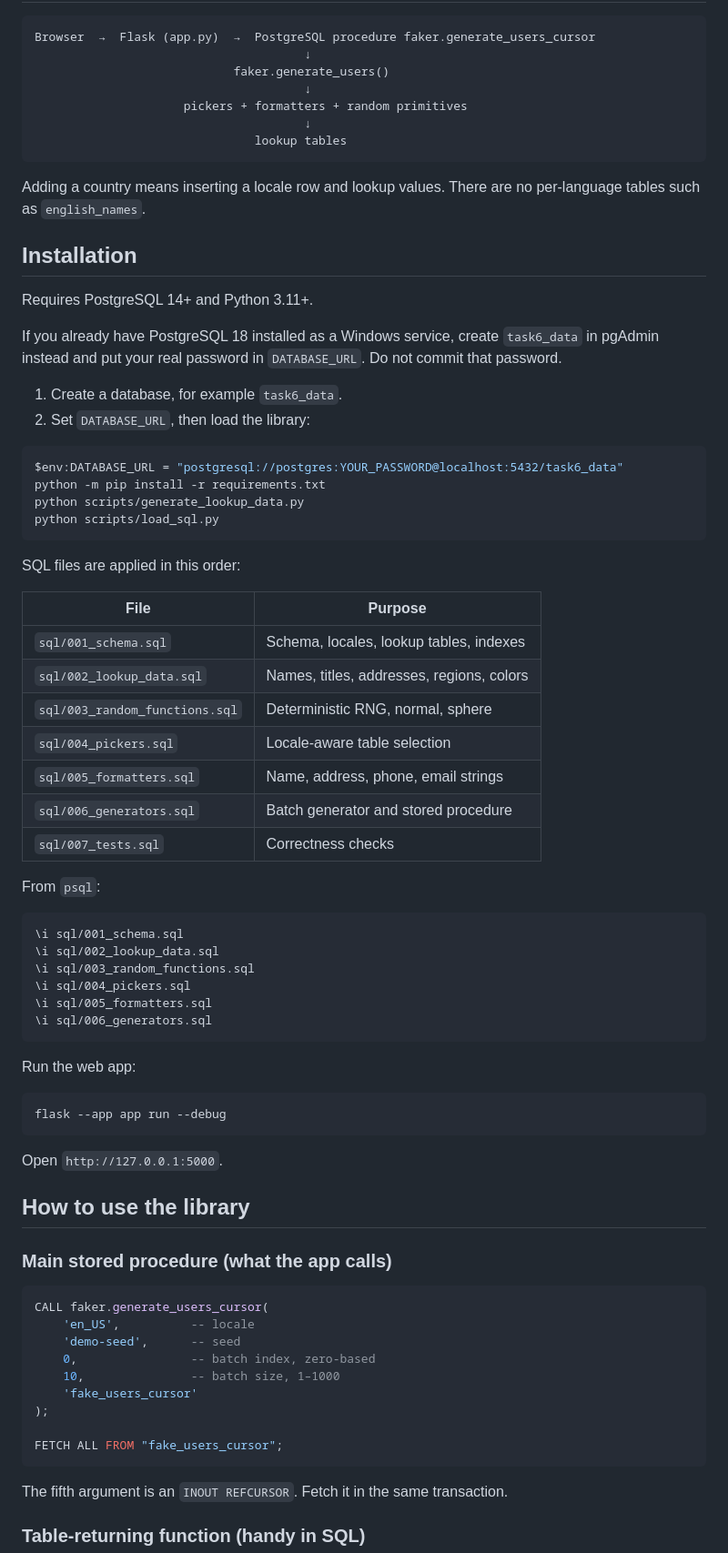
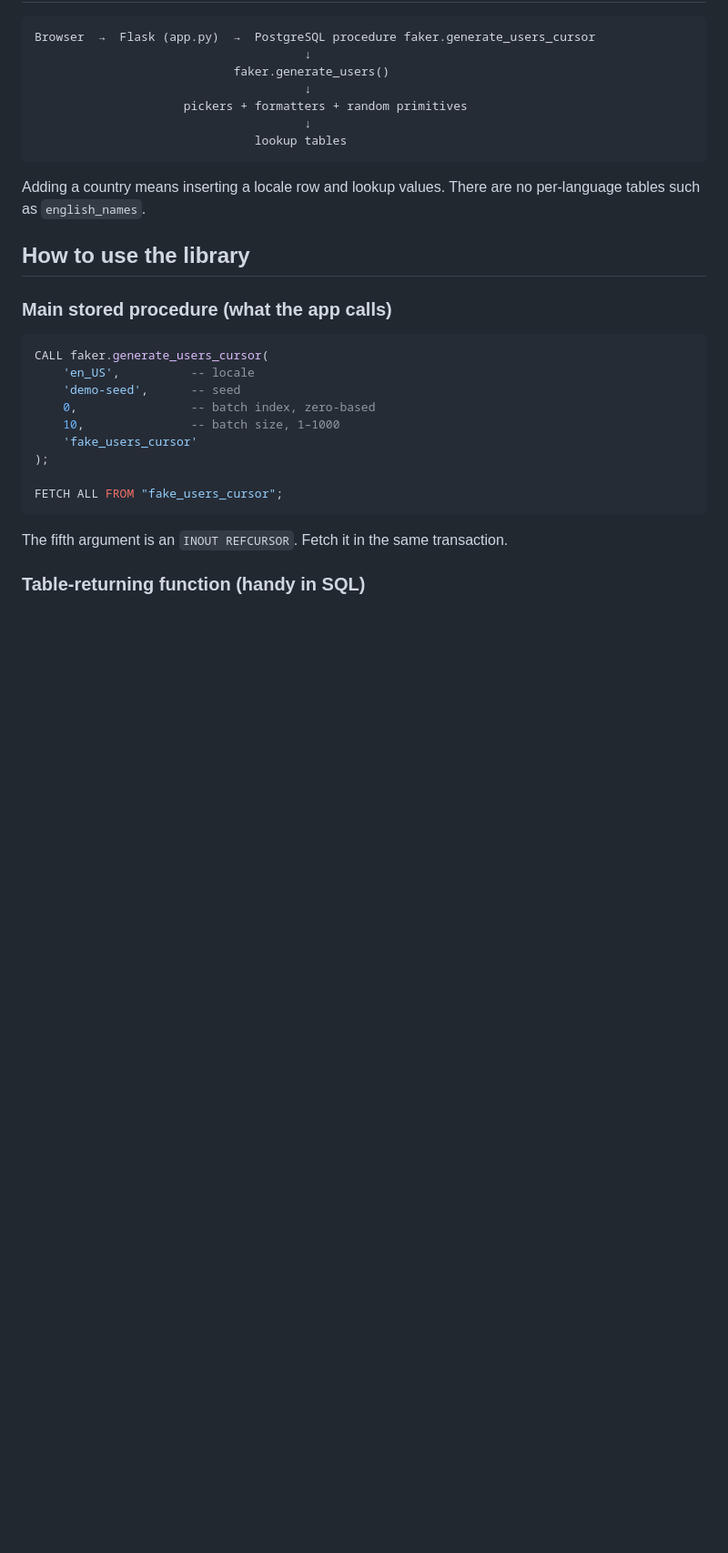
Before and after one commit to Ole-Bilyi/itransition_task6, a Markdown page: README.md, the part around one of its changes. Shown at 91% size. Rendered like a GitHub page; blank space fills up the shorter version.

````diff
--- a/README.md
+++ b/README.md
@@ -25,55 +25,6 @@ Browser  →  Flask (app.py)  →  PostgreSQL procedure faker.generate_users_cur
 
 Adding a country means inserting a locale row and lookup values. There are no
 per-language tables such as `english_names`.
-
-## Installation
-
-Requires PostgreSQL 14+ and Python 3.11+.
-
-If you already have PostgreSQL 18 installed as a Windows service, create
-`task6_data` in pgAdmin instead and put your real password in `DATABASE_URL`.
-Do not commit that password.
-
-1. Create a database, for example `task6_data`.
-2. Set `DATABASE_URL`, then load the library:
-
-```powershell
-$env:DATABASE_URL = "postgresql://postgres:YOUR_PASSWORD@localhost:5432/task6_data"
-python -m pip install -r requirements.txt
-python scripts/generate_lookup_data.py
-python scripts/load_sql.py
-```
-
-SQL files are applied in this order:
-
-| File | Purpose |
-| --- | --- |
-| `sql/001_schema.sql` | Schema, locales, lookup tables, indexes |
-| `sql/002_lookup_data.sql` | Names, titles, addresses, regions, colors |
-| `sql/003_random_functions.sql` | Deterministic RNG, normal, sphere |
-| `sql/004_pickers.sql` | Locale-aware table selection |
-| `sql/005_formatters.sql` | Name, address, phone, email strings |
-| `sql/006_generators.sql` | Batch generator and stored procedure |
-| `sql/007_tests.sql` | Correctness checks |
-
-From `psql`:
-
-```text
-\i sql/001_schema.sql
-\i sql/002_lookup_data.sql
-\i sql/003_random_functions.sql
-\i sql/004_pickers.sql
-\i sql/005_formatters.sql
-\i sql/006_generators.sql
-```
-
-Run the web app:
-
-```powershell
-flask --app app run --debug
-```
-
-Open `http://127.0.0.1:5000`.
 
 ## How to use the library
 
````
Also changed, not shown: other parts of README.md (+1 -84 lines).
